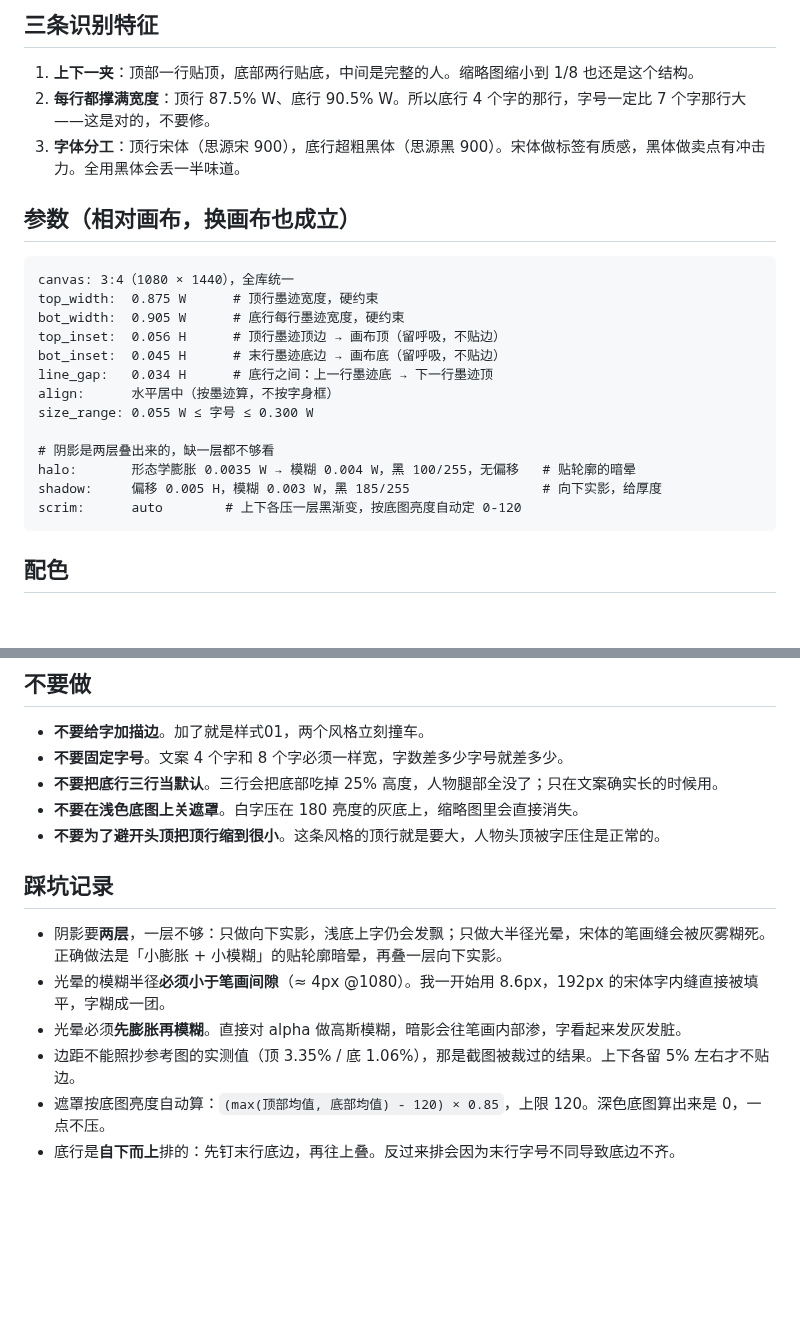
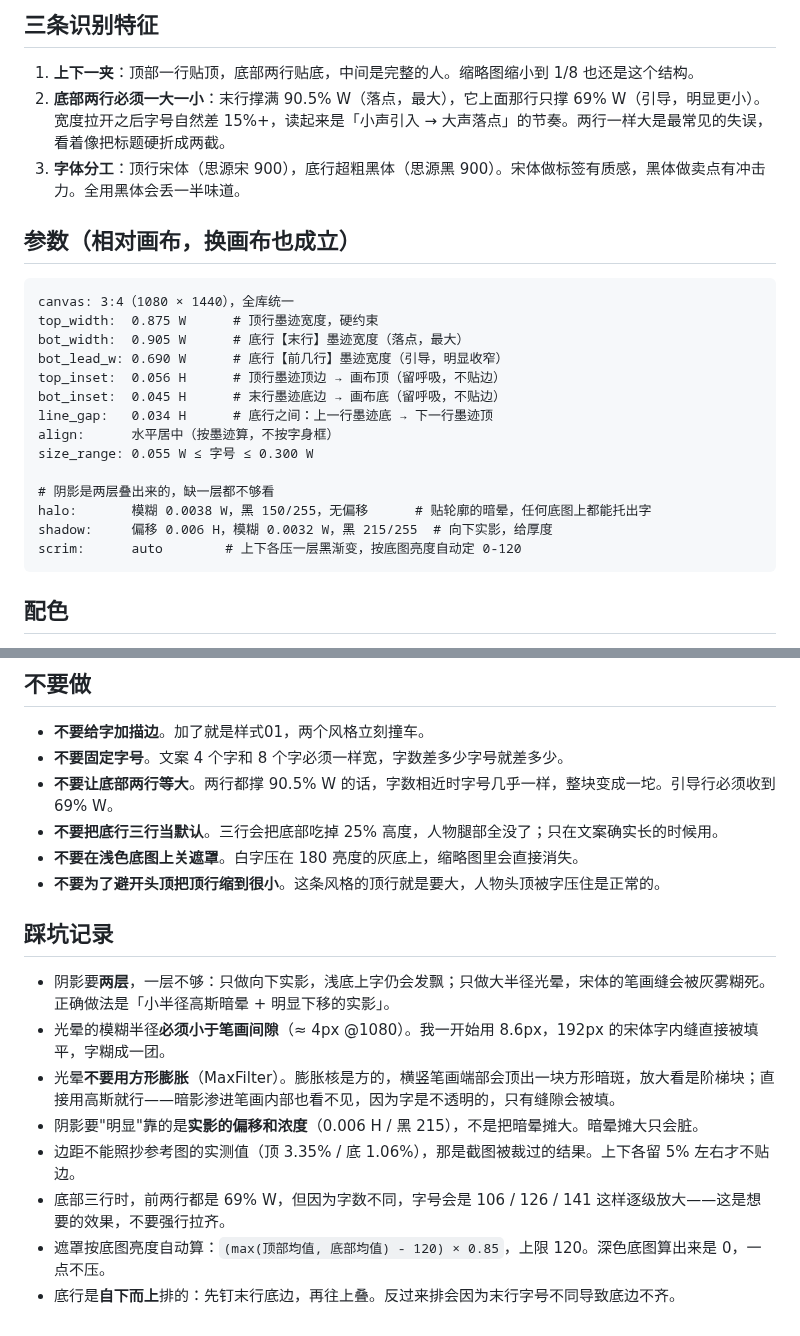
Before and after one commit to JasonBour/Jason-xhs-cover, a Markdown page: style-library/02-上下压边.md, 2 parts joined by grey strips. Rendered like a GitHub page; blank space fills up the shorter version.

````diff
--- a/style-library/02-上下压边.md
+++ b/style-library/02-上下压边.md
@@ -27,7 +27,7 @@ core:
 ## 三条识别特征
 
 1. **上下一夹**：顶部一行贴顶，底部两行贴底，中间是完整的人。缩略图缩小到 1/8 也还是这个结构。
-2. **每行都撑满宽度**：顶行 87.5% W、底行 90.5% W。所以底行 4 个字的那行，字号一定比 7 个字那行大——这是对的，不要修。
+2. **底部两行必须一大一小**：末行撑满 90.5% W（落点，最大），它上面那行只撑 69% W（引导，明显更小）。宽度拉开之后字号自然差 15%+，读起来是「小声引入 → 大声落点」的节奏。两行一样大是最常见的失误，看着像把标题硬折成两截。
 3. **字体分工**：顶行宋体（思源宋 900），底行超粗黑体（思源黑 900）。宋体做标签有质感，黑体做卖点有冲击力。全用黑体会丢一半味道。
 
 ## 参数（相对画布，换画布也成立）
@@ -35,7 +35,8 @@ core:
 ```
 canvas: 3:4（1080 × 1440），全库统一
 top_width:  0.875 W      # 顶行墨迹宽度，硬约束
-bot_width:  0.905 W      # 底行每行墨迹宽度，硬约束
+bot_width:  0.905 W      # 底行【末行】墨迹宽度（落点，最大）
+bot_lead_w: 0.690 W      # 底行【前几行】墨迹宽度（引导，明显收窄）
 top_inset:  0.056 H      # 顶行墨迹顶边 → 画布顶（留呼吸，不贴边）
 bot_inset:  0.045 H      # 末行墨迹底边 → 画布底（留呼吸，不贴边）
 line_gap:   0.034 H      # 底行之间：上一行墨迹底 → 下一行墨迹顶
@@ -43,8 +44,8 @@ align:      水平居中（按墨迹算，不按字身框）
 size_range: 0.055 W ≤ 字号 ≤ 0.300 W
 
 # 阴影是两层叠出来的，缺一层都不够看
-halo:       形态学膨胀 0.0035 W → 模糊 0.004 W，黑 100/255，无偏移   # 贴轮廓的暗晕
-shadow:     偏移 0.005 H，模糊 0.003 W，黑 185/255                 # 向下实影，给厚度
+halo:       模糊 0.0038 W，黑 150/255，无偏移      # 贴轮廓的暗晕，任何底图上都能托出字
+shadow:     偏移 0.006 H，模糊 0.0032 W，黑 215/255  # 向下实影，给厚度
 scrim:      auto        # 上下各压一层黑渐变，按底图亮度自动定 0-120
 ```
 
@@ -75,15 +76,18 @@ python tools/style02_edge_anchor.py --base 底图.png --out 封面.png \
 
 - **不要给字加描边**。加了就是样式01，两个风格立刻撞车。
 - **不要固定字号**。文案 4 个字和 8 个字必须一样宽，字数差多少字号就差多少。
+- **不要让底部两行等大**。两行都撑 90.5% W 的话，字数相近时字号几乎一样，整块变成一坨。引导行必须收到 69% W。
 - **不要把底行三行当默认**。三行会把底部吃掉 25% 高度，人物腿部全没了；只在文案确实长的时候用。
 - **不要在浅色底图上关遮罩**。白字压在 180 亮度的灰底上，缩略图里会直接消失。
 - **不要为了避开头顶把顶行缩到很小**。这条风格的顶行就是要大，人物头顶被字压住是正常的。
 
 ## 踩坑记录
 
-- 阴影要**两层**，一层不够：只做向下实影，浅底上字仍会发飘；只做大半径光晕，宋体的笔画缝会被灰雾糊死。正确做法是「小膨胀 + 小模糊」的贴轮廓暗晕，再叠一层向下实影。
+- 阴影要**两层**，一层不够：只做向下实影，浅底上字仍会发飘；只做大半径光晕，宋体的笔画缝会被灰雾糊死。正确做法是「小半径高斯暗晕 + 明显下移的实影」。
 - 光晕的模糊半径**必须小于笔画间隙**（≈ 4px @1080）。我一开始用 8.6px，192px 的宋体字内缝直接被填平，字糊成一团。
-- 光晕必须**先膨胀再模糊**。直接对 alpha 做高斯模糊，暗影会往笔画内部渗，字看起来发灰发脏。
+- 光晕**不要用方形膨胀**（MaxFilter）。膨胀核是方的，横竖笔画端部会顶出一块方形暗斑，放大看是阶梯块；直接用高斯就行——暗影渗进笔画内部也看不见，因为字是不透明的，只有缝隙会被填。
+- 阴影要"明显"靠的是**实影的偏移和浓度**（0.006 H / 黑 215），不是把暗晕摊大。暗晕摊大只会脏。
 - 边距不能照抄参考图的实测值（顶 3.35% / 底 1.06%），那是截图被裁过的结果。上下各留 5% 左右才不贴边。
+- 底部三行时，前两行都是 69% W，但因为字数不同，字号会是 106 / 126 / 141 这样逐级放大——这是想要的效果，不要强行拉齐。
 - 遮罩按底图亮度自动算：`(max(顶部均值, 底部均值) - 120) × 0.85`，上限 120。深色底图算出来是 0，一点不压。
 - 底行是**自下而上**排的：先钉末行底边，再往上叠。反过来排会因为末行字号不同导致底边不齐。
````
Also changed, not shown: README.md (+7 -4 lines), style-library/INDEX.md (+1 -1 lines), assets/showcase/02-上下压边.jpg, assets/showcase/all-styles.jpg, 1 other file.
